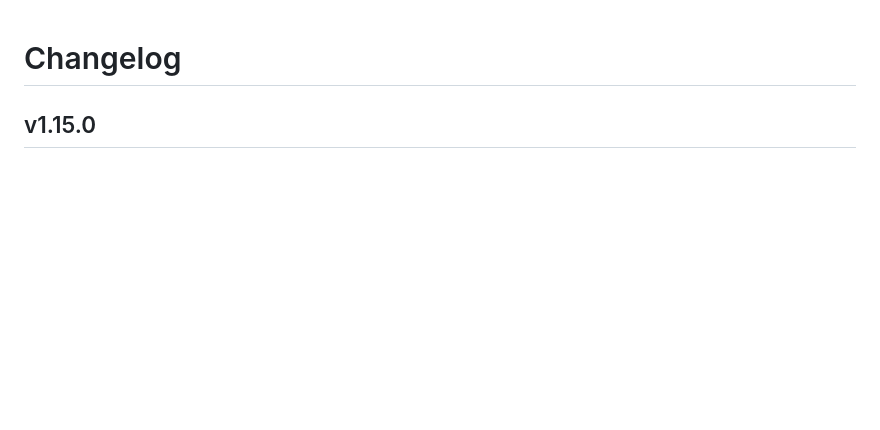
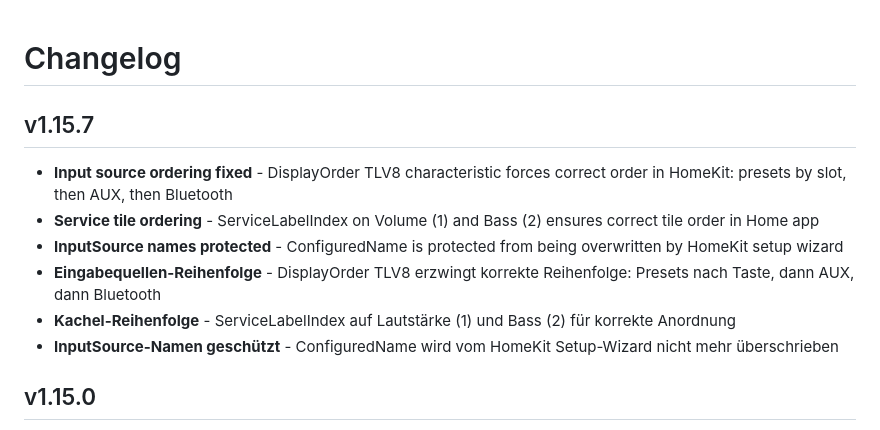
Before and after one commit to Dress13/homebridge-bose-soundtouch, a Markdown page: CHANGELOG.md, the part around the change. Rendered like a GitHub page; blank space fills up the shorter version.

Commit message:
Update CHANGELOG to v1.15.7

```diff
--- a/CHANGELOG.md
+++ b/CHANGELOG.md
@@ -1,4 +1,12 @@
 # Changelog
+
+## v1.15.7
+- **Input source ordering fixed** - DisplayOrder TLV8 characteristic forces correct order in HomeKit: presets by slot, then AUX, then Bluetooth
+- **Service tile ordering** - ServiceLabelIndex on Volume (1) and Bass (2) ensures correct tile order in Home app
+- **InputSource names protected** - ConfiguredName is protected from being overwritten by HomeKit setup wizard
+- **Eingabequellen-Reihenfolge** - DisplayOrder TLV8 erzwingt korrekte Reihenfolge: Presets nach Taste, dann AUX, dann Bluetooth
+- **Kachel-Reihenfolge** - ServiceLabelIndex auf Lautstärke (1) und Bass (2) für korrekte Anordnung
+- **InputSource-Namen geschützt** - ConfiguredName wird vom HomeKit Setup-Wizard nicht mehr überschrieben
 
 ## v1.15.0
 - **Bass control** - Bass slider in HomeKit as "Bass" lightbulb service. Maps 0-100% to the device's bass range. Only shown if the device supports bass. Real-time updates via WebSocket.
```
